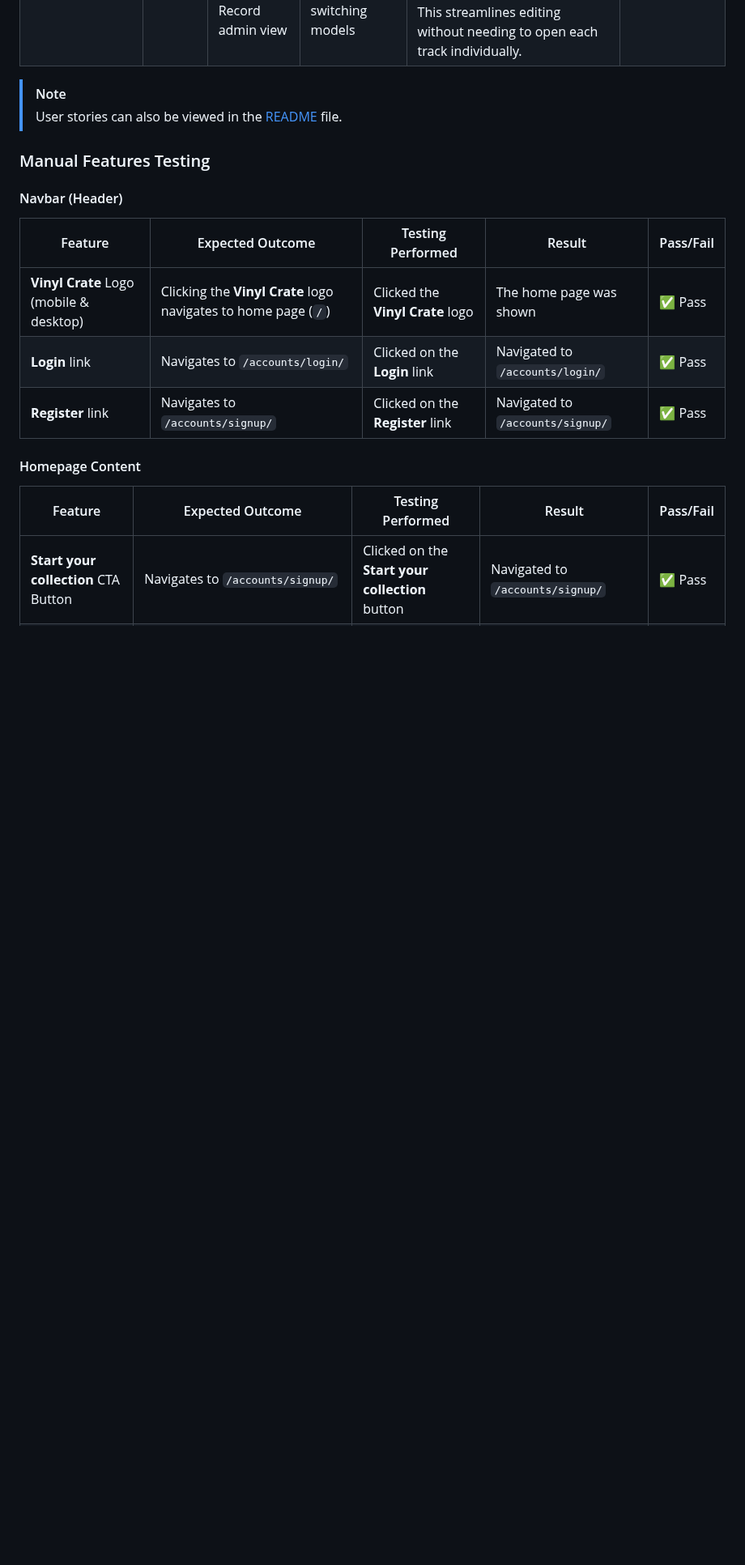
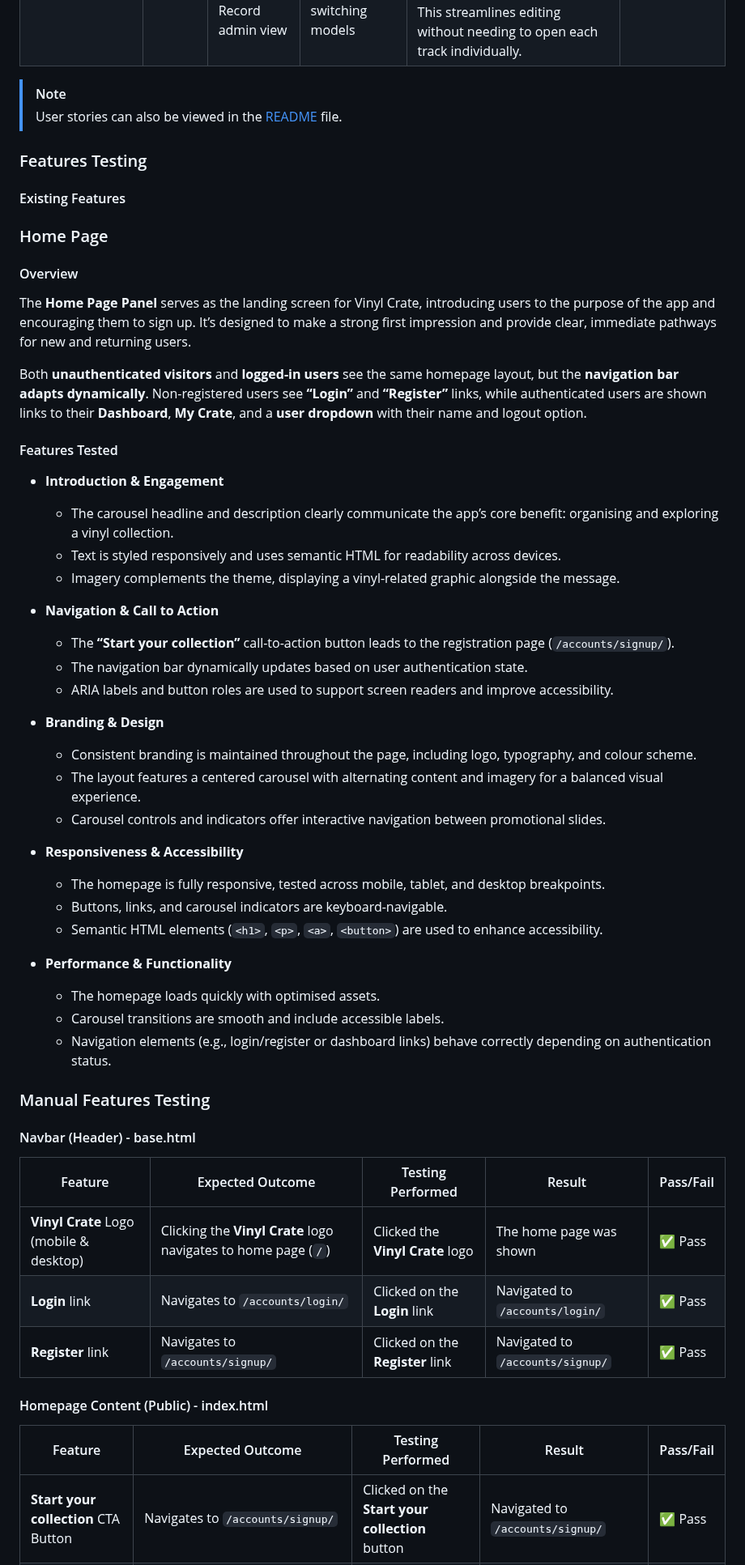
Before and after one commit to sd-powell/portfolio_project_3, a Markdown page: TESTING.md, the part around one of its changes. Shown at 81% size. Drawn GitHub-style; blank space fills up the shorter version.

Commit message:
add Features Testing section with a summary of home page features

```diff
--- a/TESTING.md
+++ b/TESTING.md
@@ -339,9 +339,47 @@ In addition to the automated tests for accessibility standards, I used [WebAIM](
 > [!NOTE]
 > User stories can also be viewed in the [README](README.md) file.
 
+### Features Testing
+
+#### Existing Features
+
+### Home Page
+
+#### Overview
+The **Home Page Panel** serves as the landing screen for Vinyl Crate, introducing users to the purpose of the app and encouraging them to sign up. It’s designed to make a strong first impression and provide clear, immediate pathways for new and returning users.
+
+Both **unauthenticated visitors** and **logged-in users** see the same homepage layout, but the **navigation bar adapts dynamically**. Non-registered users see **“Login”** and **“Register”** links, while authenticated users are shown links to their **Dashboard**, **My Crate**, and a **user dropdown** with their name and logout option.
+
+#### Features Tested
+- **Introduction & Engagement**
+  - The carousel headline and description clearly communicate the app’s core benefit: organising and exploring a vinyl collection.
+  - Text is styled responsively and uses semantic HTML for readability across devices.
+  - Imagery complements the theme, displaying a vinyl-related graphic alongside the message.
+
+- **Navigation & Call to Action**
+  - The **“Start your collection”** call-to-action button leads to the registration page (`/accounts/signup/`).
+  - The navigation bar dynamically updates based on user authentication state.
+  - ARIA labels and button roles are used to support screen readers and improve accessibility.
+
+- **Branding & Design**
+  - Consistent branding is maintained throughout the page, including logo, typography, and colour scheme.
+  - The layout features a centered carousel with alternating content and imagery for a balanced visual experience.
+  - Carousel controls and indicators offer interactive navigation between promotional slides.
+
+- **Responsiveness & Accessibility**
+  - The homepage is fully responsive, tested across mobile, tablet, and desktop breakpoints.
+  - Buttons, links, and carousel indicators are keyboard-navigable.
+  - Semantic HTML elements (`<h1>`, `<p>`, `<a>`, `<button>`) are used to enhance accessibility.
+
+- **Performance & Functionality**
+  - The homepage loads quickly with optimised assets.
+  - Carousel transitions are smooth and include accessible labels.
+  - Navigation elements (e.g., login/register or dashboard links) behave correctly depending on authentication status.
+
+
 ### Manual Features Testing
 
-#### Navbar (Header)
+#### Navbar (Header) - base.html
 
 | Feature | Expected Outcome | Testing Performed | Result | Pass/Fail |
 |--------|------------------|-------------------|--------|-----------|
@@ -349,7 +387,7 @@ In addition to the automated tests for accessibility standards, I used [WebAIM](
 | **Login** link | Navigates to `/accounts/login/` | Clicked on the **Login** link | Navigated to `/accounts/login/` | ✅ Pass |
 | **Register** link | Navigates to `/accounts/signup/` | Clicked on the **Register** link | Navigated to `/accounts/signup/` | ✅ Pass |
 
-#### Homepage Content
+#### Homepage Content (Public) - index.html
 
 | Feature | Expected Outcome | Testing Performed | Result | Pass/Fail |
 |--------|------------------|-------------------|--------|-----------|
```
Also changed, not shown: other parts of TESTING.md (+10 -1 lines).
